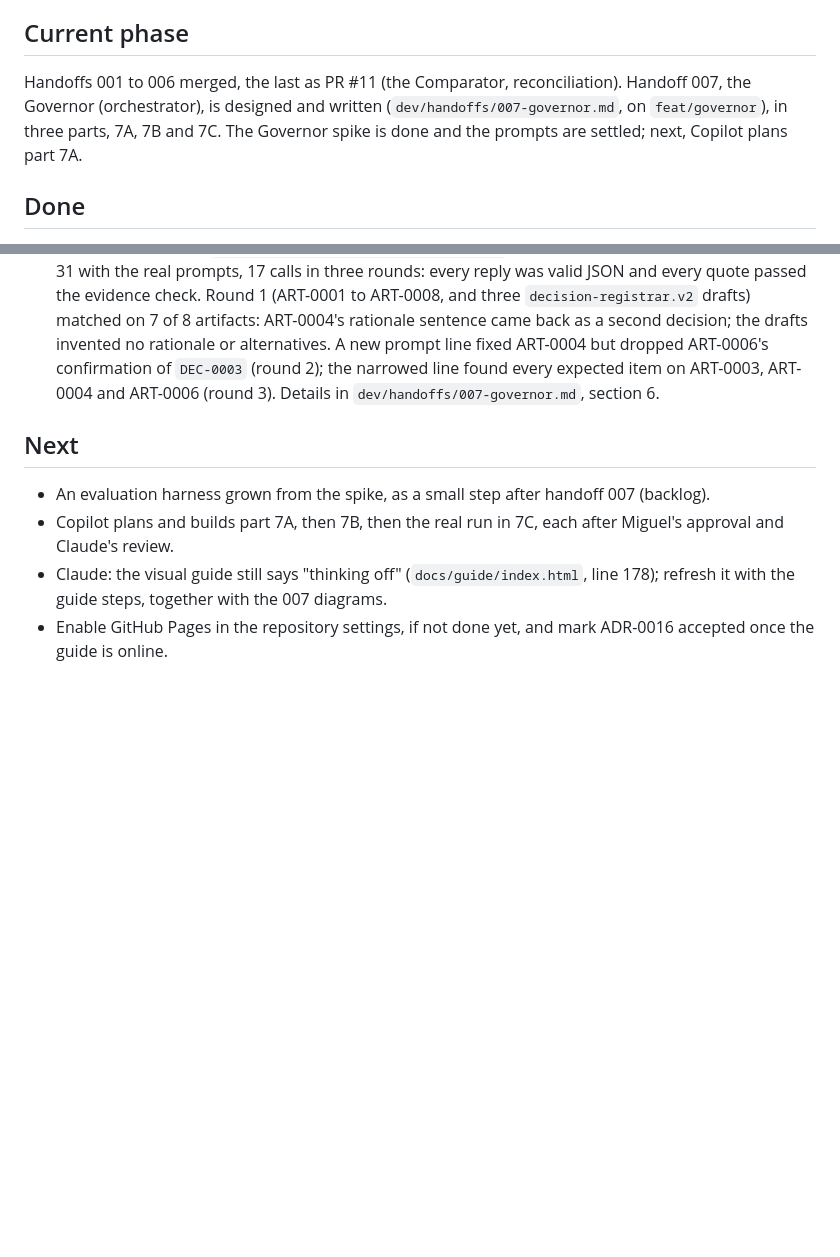
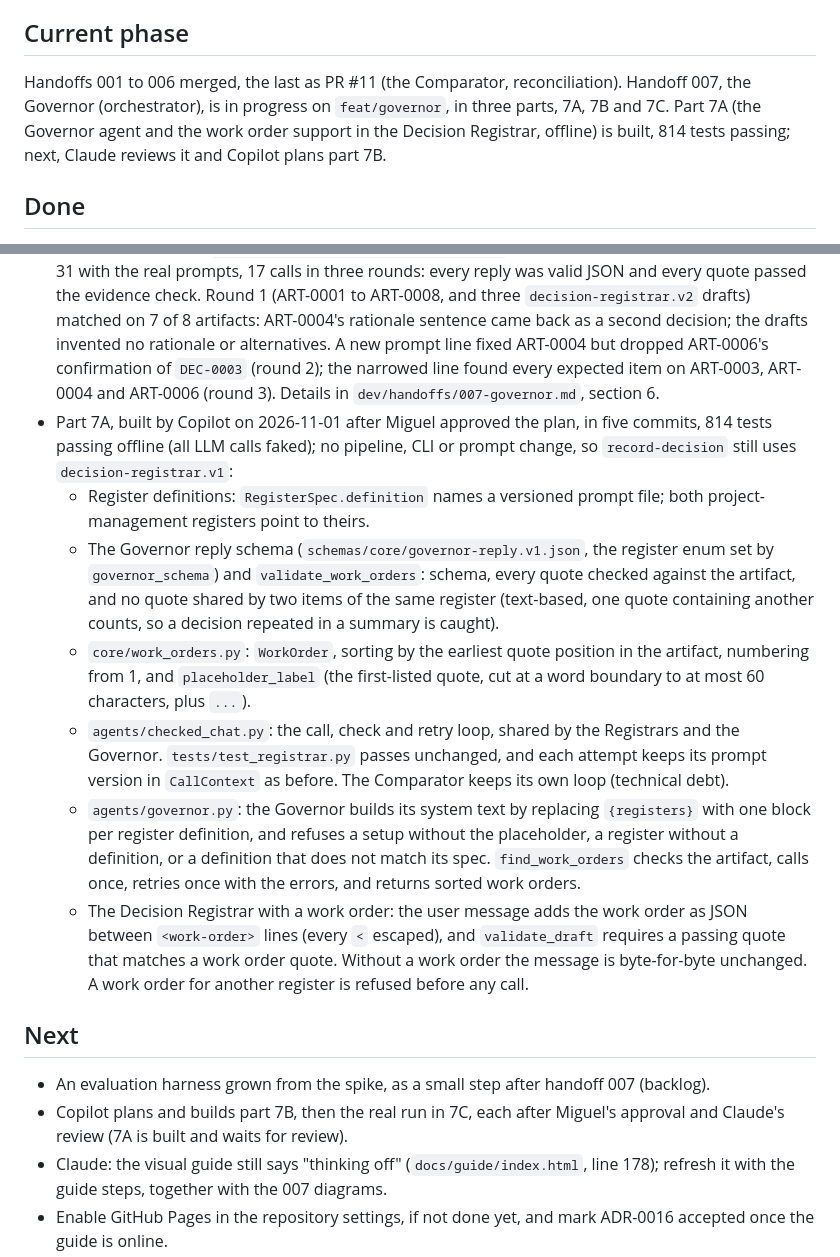
Before and after one commit to miguelmog10/knowledge-automata, a Markdown page: dev/STATUS.md, 2 parts joined by grey strips. Drawn GitHub-style; blank space fills up the shorter version.

Commit message:
docs: update status after part 7A
Records what part 7A of handoff 007 built (the Governor agent, the work order checks
and the Decision Registrar's work order support, offline) so the next session starts
from the right place: Claude's review, then the plan for 7B.

The backlog gains two items agreed with Miguel: a technical debt note that the
Comparator still has its own retry loop next to agents/checked_chat.py, and, under the
Sensor's prompt-injection item, that an artifact could contain fake <work-order> text;
today the code-side match against the real work order is the safety net.

Co-authored-by: Claude - (Claude Opus 5.5) <noreply@anthropic.com>
Co-authored-by: GitHub Copilot - (Claude Opus 5.5) <noreply@anthropic.com>
Co-authored-by: Copilot <223556219+Copilot@users.noreply.github.com>

```diff
--- a/dev/STATUS.md
+++ b/dev/STATUS.md
@@ -6,7 +6,7 @@
 
 ## Current phase
 
-Handoffs 001 to 006 merged, the last as PR #11 (the Comparator, reconciliation). Handoff 007, the Governor (orchestrator), is designed and written (`dev/handoffs/007-governor.md`, on `feat/governor`), in three parts, 7A, 7B and 7C. The Governor spike is done and the prompts are settled; next, Copilot plans part 7A.
+Handoffs 001 to 006 merged, the last as PR #11 (the Comparator, reconciliation). Handoff 007, the Governor (orchestrator), is in progress on `feat/governor`, in three parts, 7A, 7B and 7C. Part 7A (the Governor agent and the work order support in the Decision Registrar, offline) is built, 814 tests passing; next, Claude reviews it and Copilot plans part 7B.
 
 ## Done
 
@@ -98,11 +98,18 @@ Handoffs 001 to 006 merged, the last as PR #11 (the Comparator, reconciliation).
   - `process ARTIFACT_ID` replaces `record-decision`. No work orders means `processed` with zero records.
   - Three parts, each ending green, so Copilot can stop after any of them while credits are low.
 - The Governor spike (`runtime/diagnostics/spike_governor.py`, git-ignored), run by Miguel on 2026-10-31 with the real prompts, 17 calls in three rounds: every reply was valid JSON and every quote passed the evidence check. Round 1 (ART-0001 to ART-0008, and three `decision-registrar.v2` drafts) matched on 7 of 8 artifacts: ART-0004's rationale sentence came back as a second decision; the drafts invented no rationale or alternatives. A new prompt line fixed ART-0004 but dropped ART-0006's confirmation of `DEC-0003` (round 2); the narrowed line found every expected item on ART-0003, ART-0004 and ART-0006 (round 3). Details in `dev/handoffs/007-governor.md`, section 6.
+- Part 7A, built by Copilot on 2026-11-01 after Miguel approved the plan, in five commits, 814 tests passing offline (all LLM calls faked); no pipeline, CLI or prompt change, so `record-decision` still uses `decision-registrar.v1`:
+  - Register definitions: `RegisterSpec.definition` names a versioned prompt file; both project-management registers point to theirs.
+  - The Governor reply schema (`schemas/core/governor-reply.v1.json`, the register enum set by `governor_schema`) and `validate_work_orders`: schema, every quote checked against the artifact, and no quote shared by two items of the same register (text-based, one quote containing another counts, so a decision repeated in a summary is caught).
+  - `core/work_orders.py`: `WorkOrder`, sorting by the earliest quote position in the artifact, numbering from 1, and `placeholder_label` (the first-listed quote, cut at a word boundary to at most 60 characters, plus `...`).
+  - `agents/checked_chat.py`: the call, check and retry loop, shared by the Registrars and the Governor. `tests/test_registrar.py` passes unchanged, and each attempt keeps its prompt version in `CallContext` as before. The Comparator keeps its own loop (technical debt).
+  - `agents/governor.py`: the Governor builds its system text by replacing `{registers}` with one block per register definition, and refuses a setup without the placeholder, a register without a definition, or a definition that does not match its spec. `find_work_orders` checks the artifact, calls once, retries once with the errors, and returns sorted work orders.
+  - The Decision Registrar with a work order: the user message adds the work order as JSON between `<work-order>` lines (every `<` escaped), and `validate_draft` requires a passing quote that matches a work order quote. Without a work order the message is byte-for-byte unchanged. A work order for another register is refused before any call.
 
 ## Next
 
 - An evaluation harness grown from the spike, as a small step after handoff 007 (backlog).
-- Copilot plans and builds part 7A, then 7B, then the real run in 7C, each after Miguel's approval and Claude's review.
+- Copilot plans and builds part 7B, then the real run in 7C, each after Miguel's approval and Claude's review (7A is built and waits for review).
 - Claude: the visual guide still says "thinking off" (`docs/guide/index.html`, line 178); refresh it with the guide steps, together with the 007 diagrams.
 - Enable GitHub Pages in the repository settings, if not done yet, and mark ADR-0016 accepted once the guide is online.
 - After the Governor: the Risk Registrar, the folder command, the sample project as an evaluation set, and the v0.1.0 release (see `dev/backlog.md`).
```
Also changed, not shown: other parts of dev/STATUS.md (+1 -1 lines), dev/backlog.md (+2 -0 lines).
